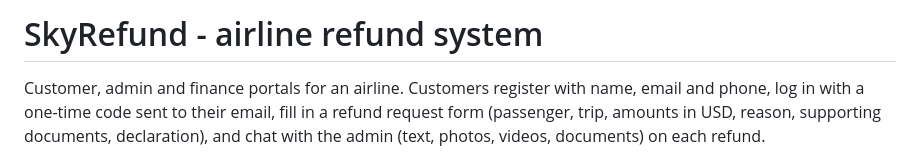
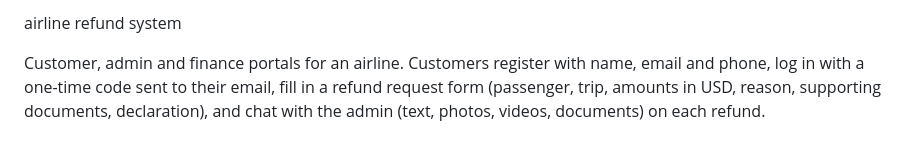
Before and after one commit to Oyola007/Refund-Portal, a Markdown page: README.md, the part around the change. Rendered like a GitHub page.

Commit message:
Revise project title in README
Updated project title in README to remove 'SkyRefund'.

```diff
--- a/README.md
+++ b/README.md
@@ -1,4 +1,4 @@
-# SkyRefund - airline refund system
+ airline refund system
 
 Customer, admin and finance portals for an airline. Customers register with name, email and phone, log in with a
 one-time code sent to their email, fill in a refund request form (passenger, trip, amounts in USD, reason, supporting
```
